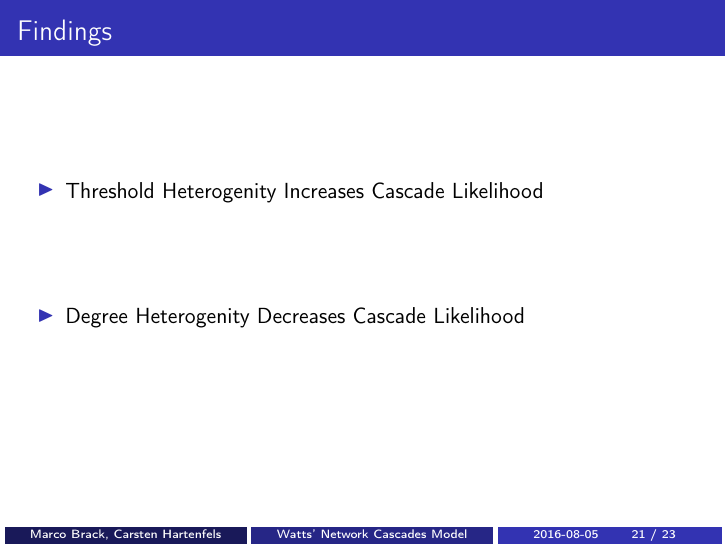
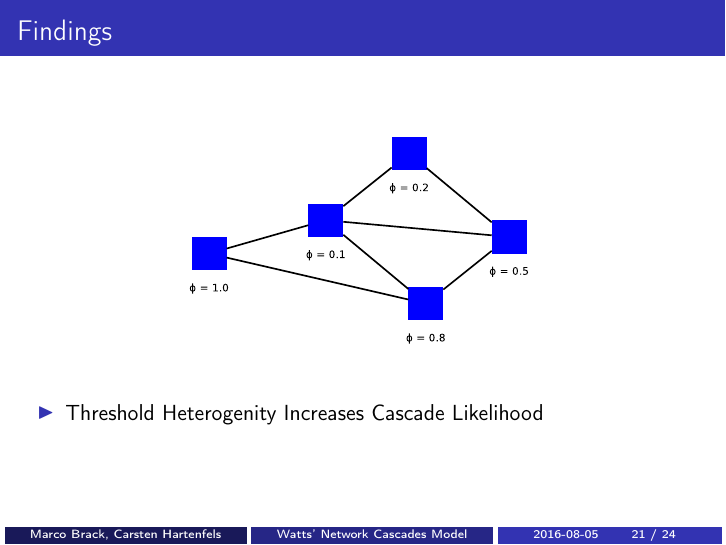
Before and after one commit to turbopope/nss, LaTeX slides (presentation/presentation.tex): page 36 of 44 before the commit and page 34 of 43 after it. Compiled offline with pdfLaTeX.

Commit message:
Add images for threshold and degree heterogenity

```diff
--- a/presentation/presentation.tex
+++ b/presentation/presentation.tex
@@ -175,9 +175,20 @@
 
 \begin{frame}
   \frametitle{Findings}
+  \vfill
+  \center\includegraphics[height=0.4\textheight]{img/threshold}
   \begin{itemize}
-    \fitem Threshold Heterogenity Increases Cascade Likelihood
-    \fitem Degree Heterogenity Decreases Cascade Likelihood
+    \gitem Threshold Heterogenity Increases Cascade Likelihood
+  \end{itemize}
+  \vfill
+\end{frame}
+
+\begin{frame}
+  \frametitle{Findings}
+  \vfill
+  \center\includegraphics[height=0.4\textheight]{img/degree}
+  \begin{itemize}
+    \gitem Degree Heterogenity Decreases Cascade Likelihood
   \end{itemize}
   \vfill
 \end{frame}
```
Also changed, not shown: presentation/img/degree.eps (added), presentation/img/threshold.eps (added), presentation/presentation.pdf, 2 other files.
